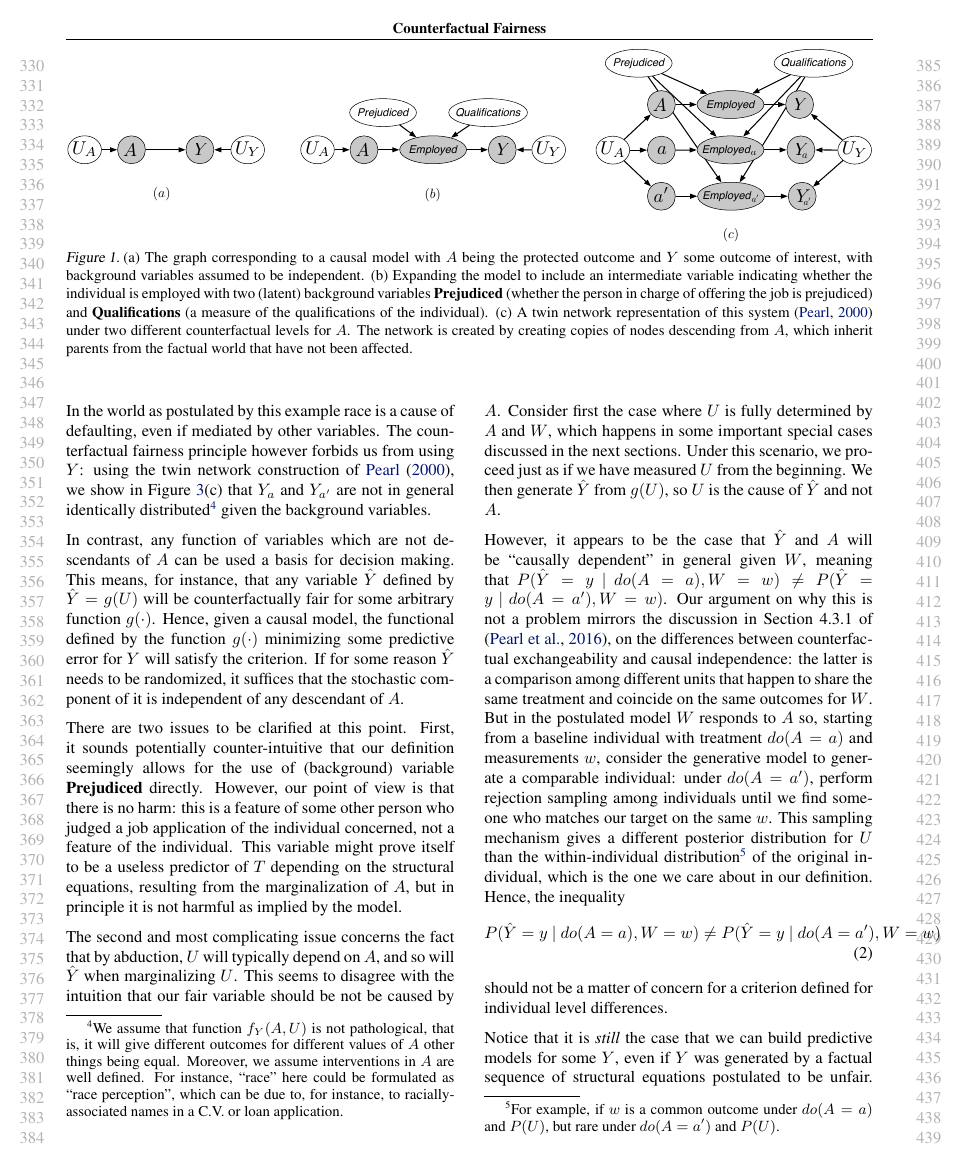
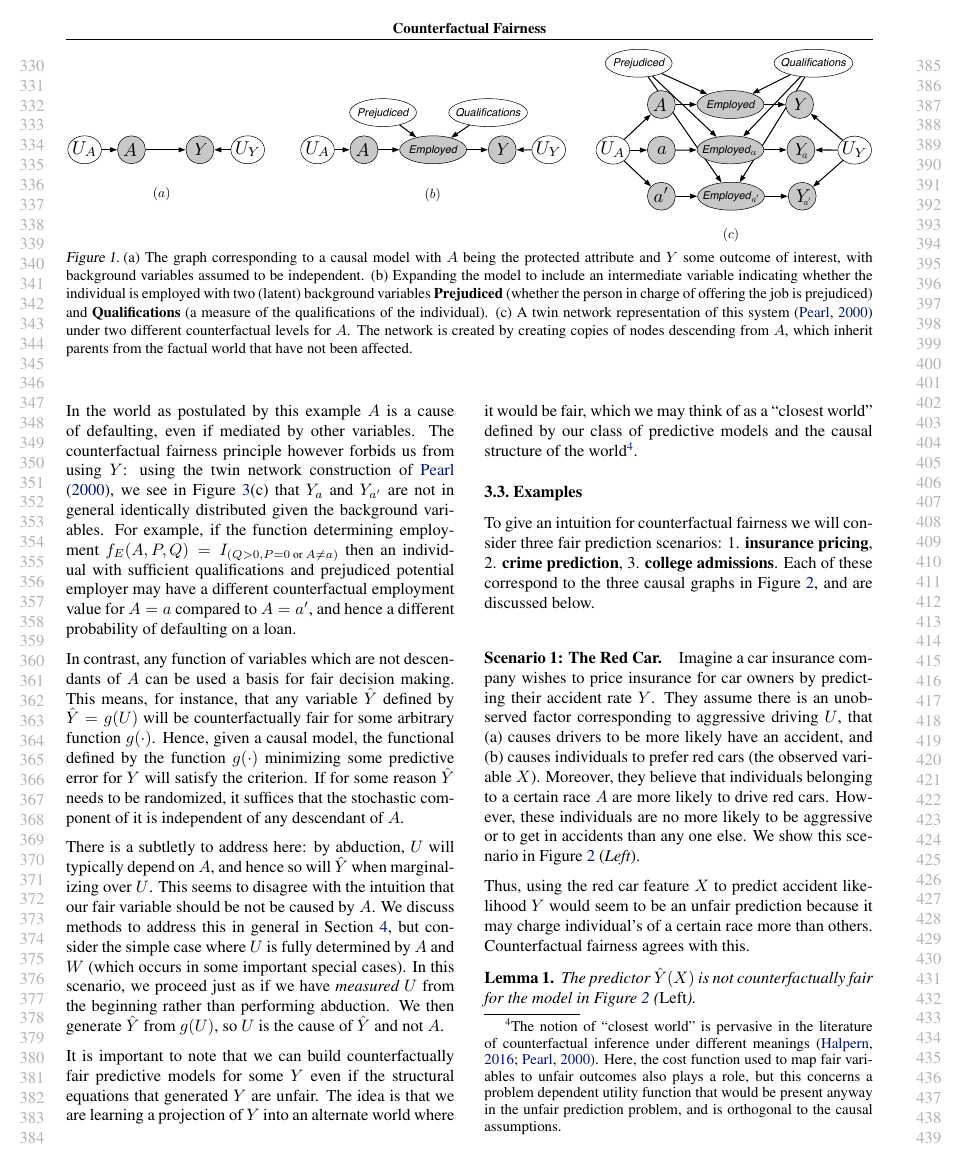
Before and after one commit to joftius/fairness, a LaTeX paper (writeup/ricardo_draft.tex, which reads writeup/fairness.tex): page 4 of 10. Compiled offline with pdfLaTeX.

Commit message:
Finished reworking section 3.2

```diff
--- a/writeup/fairness.tex
+++ b/writeup/fairness.tex
@@ -6,7 +6,7 @@
 \centerline{\includegraphics[width=\textwidth]{implications_fig.pdf}}
 \vspace{-2ex}
 \label{fig:ex1}
-  \caption{(a) The graph corresponding to a causal model with $A$ being the protected outcome
+  \caption{(a) The graph corresponding to a causal model with $A$ being the protected attribute
     and $Y$ some outcome of interest, with background variables assumed to be independent.
     (b) Expanding the model to include an intermediate variable indicating whether the individual
     is employed with two (latent) background variables $\textbf{Prejudiced}$ (whether the person in charge
@@ -139,21 +139,29 @@ the information about employment will result in unfair predictions
 if employment is partially the result of prejudice.
 
 In the world as postulated by this example
-race is a cause of defaulting, even if mediated by other
+$A$ is a cause of defaulting, even if mediated by other
 variables. The counterfactual fairness principle however forbids us
 from using $Y$: using the twin network construction of
-\citet{pearl:00}, we show in Figure \ref{fig:ex1}(c) that $Y_a$ and
-$Y_{a'}$ are not in general identically distributed\footnote{We assume
-  that function $f_Y(A, U)$ is not pathological, that is, it will give
-  different outcomes for different values of $A$ other things being
-  equal. Moreover, we assume interventions in $A$ are well defined.
-  For instance, ``race'' here could be formulated as ``race
-  perception'', which can be due to, for instance, to
-  racially-associated names in a C.V. or loan application.}  given the
+\citet{pearl:00}, we see in Figure \ref{fig:ex1}(c) that $Y_a$ and
+$Y_{a'}$ are not in general identically distributed given the
 background variables.
+  % \footnote{We assume
+  % that function $f_Y(A, U)$ is not pathological, that is, it will give
+  % different outcomes for different values of $A$ other things being
+  % equal. Moreover, we assume interventions in $A$ are well defined.
+  % For instance, ``race'' here could be formulated as ``race
+  % perception'', which can be due to, for instance, to
+  % racially-associated names in a C.V. or loan application.}
+For example, if the function determining employment
+$f_E(A,P,Q) = I_{(Q > 0, P = 0 \text{ or } A \neq a)}$ then an individual
+with sufficient qualifications and prejudiced potential employer
+may have a different counterfactual
+employment value for $A = a$ compared to $A = a'$, and hence a
+different probability of defaulting on a loan.
+
 
 In contrast, any function of variables which are not descendants of
-$A$ can be used a basis for decision making. This means, for instance,
+$A$ can be used a basis for fair decision making. This means, for instance,
 that any variable $\hat Y$ defined by $\hat Y = g(U)$ will be counterfactually
 fair for some arbitrary function $g(\cdot)$. Hence, given a causal
 model, the functional defined by the function $g(\cdot)$
@@ -161,56 +169,62 @@ minimizing some predictive error for $Y$ will satisfy the criterion.
 If for some reason $\hat Y$ needs to be randomized, it suffices that the
 stochastic component of it is independent of any descendant of $A$.
 
-There are two issues to be clarified at this point. First,
-it sounds potentially counter-intuitive that our definition
-seemingly allows for the use of (background) variable $\textbf{Prejudiced}$
-directly. However, our point of view is that there is no harm: this is
-a feature of some other person who judged a job application of the
-individual concerned, not a feature of the individual. This variable
-might prove itself to be a useless predictor of $T$ depending on the
-structural equations, resulting from the marginalization of $A$, but
-in principle it is not harmful as implied by the model.
+% There are two issues to be clarified at this point. First,
+% it sounds potentially counter-intuitive that our definition
+% seemingly allows for the use of (background) variable $\textbf{Prejudiced}$
+% directly. However, our point of view is that there is no harm: this is
+% a feature of some other person who judged a job application of the
+% individual concerned, not a feature of the individual. This variable
+% might prove itself to be a useless predictor of $Y$ depending on the
+% structural equations, resulting from the marginalization of $A$, but
+% in principle it is not harmful as implied by the model.
 
-The second and most complicating issue concerns the fact that by
-abduction, $U$ will typically depend on $A$, and so will $\hat Y$ when
-marginalizing $U$. This seems to disagree with the intuition that our
-fair variable should be not be caused by $A$. Consider first the case
-where $U$ is fully determined by $A$ and $W$, which happens in some
-important special cases discussed in the next sections. Under this
-scenario, we proceed just as if we have measured $U$ from the
-beginning. We then generate $\hat Y$ from $g(U)$, so $U$ is the cause of $\hat
-Y$ and not $A$.
+% The second and more complicated issue concerns the fact that
+There is a subtletly to address here: by abduction,
+$U$ will typically depend on $A$, and hence so will $\hat Y$ when
+marginalizing over $U$. This seems to disagree with the intuition that our
+fair variable should be not be caused by $A$. We discuss
+methods to address this in general in Section~\ref{sec:methods},
+but consider the simple case where
+$U$ is fully determined by $A$ and $W$
+(which occurs in some important special cases).
+In this
+scenario, we proceed just as if we have {\it measured} $U$ from the
+beginning rather than performing abduction.
+We then generate $\hat Y$ from $g(U)$, so $U$ is the cause of
+$\hat Y$ and not $A$.
 
-However, it appears to be the case that $\hat Y$ and $A$ will be
-``causally dependent'' in general given $W$, meaning that $P(\hat Y =
-y\ |\ do(A = a), W = w) \neq P(\hat Y = y\ |\ do(A = a'), W = w)$.
-Our argument on why this is not a problem mirrors the discussion in
-Section 4.3.1 of \cite{pearl:16}, on the differences between
-counterfactual exchangeability and causal independence: the latter is
-a comparison among different units that happen to share the same
-treatment and coincide on the same outcomes for $W$. But in the
-postulated model $W$ responds to $A$ so, starting from a baseline
-individual with treatment $do(A = a)$ and measurements $w$, consider
-the generative model to generate a comparable individual: under $do(A
-= a')$, perform rejection sampling among individuals until we find
-someone who matches our target on the same $w$. This sampling
-mechanism gives a different posterior distribution for $U$ than the
-within-individual distribution\footnote{For example, if $w$ is a
-  common outcome under $do(A = a)$ and $P(U)$, but rare under $do(A =
-  a')$ and $P(U)$.} of the original individual, which is the one we care about in our
-definition. Hence, the inequality
-\begin{align}
-  P(\hat Y = y\ |\ do(A = a), W = w)
-  \neq P(\hat Y = y\ |\ do(A = a'), W = w)
-\end{align}
-should not be a matter of
-concern for a criterion defined for individual level differences.
 
-Notice that it is {\it still} the case that we can build predictive
-models for some $Y$, even if $Y$ was generated by a factual sequence
-of structural equations postulated to be unfair.  The idea is that we
-are learning a projection of $Y$ into the world of variables which are
-not counterfactually unfair, in one sense reconstructing $Y$ in a
+% However, it appears to be the case that $\hat Y$ and $A$ will be
+% ``causally dependent'' in general given $W$, meaning that $P(\hat Y =
+% y\ |\ do(A = a), W = w) \neq P(\hat Y = y\ |\ do(A = a'), W = w)$.
+% Our argument on why this is not a problem mirrors the discussion in
+% Section 4.3.1 of \cite{pearl:16}, on the differences between
+% counterfactual exchangeability and causal independence: the latter is
+% a comparison among different units that happen to share the same
+% treatment and coincide on the same outcomes for $W$. But in the
+% postulated model $W$ responds to $A$ so, starting from a baseline
+% individual with treatment $do(A = a)$ and measurements $w$, consider
+% the generative model to generate a comparable individual: under $do(A
+% = a')$, perform rejection sampling among individuals until we find
+% someone who matches our target on the same $w$. This sampling
+% mechanism gives a different posterior distribution for $U$ than the
+% within-individual distribution\footnote{For example, if $w$ is a
+%   common outcome under $do(A = a)$ and $P(U)$, but rare under $do(A =
+%   a')$ and $P(U)$.} of the original individual, which is the one we care about in our
+% definition. Hence, the inequality
+% \begin{align}
+%   P(\hat Y = y\ |\ do(A = a), W = w)
+%   \neq P(\hat Y = y\ |\ do(A = a'), W = w)
+% \end{align}
+% should not be a matter of
+% concern for a criterion defined for individual level differences.
+
+It is important to note that we can build counterfactually fair
+predictive models for some $Y$ even if the
+structural equations that generated $Y$ are unfair. The idea is that we
+are learning a projection of $Y$ into an alternate world where it
+would be fair, which we may think of as a
 ``closest world'' defined by our class of predictive models and the
 causal structure of the world\footnote{The notion of ``closest world''
   is pervasive in the literature of counterfactual inference under
```
